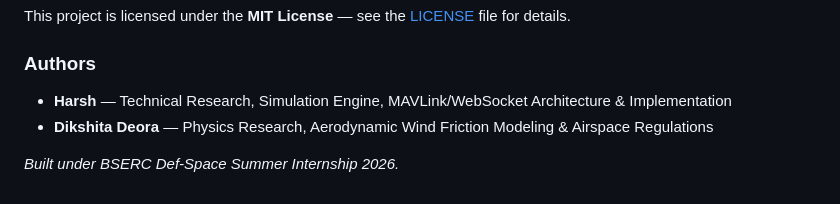
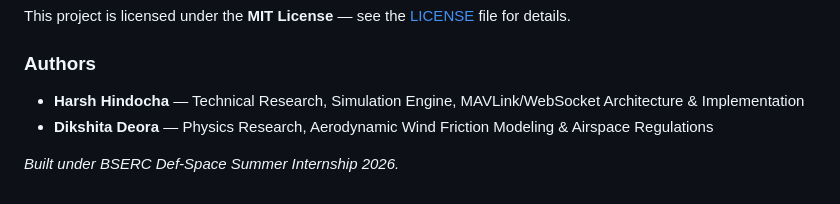
Before and after one commit to Harsh4211/drone.pathika, a Markdown page: README.md, the part around the change. GitHub-like rendering.

Commit message:
Update author's name to full name

```diff
--- a/README.md
+++ b/README.md
@@ -270,7 +270,7 @@ const CHART_UPDATE_INTERVAL_MS    = 500;   // Chart render throttle (ms)
 This project is licensed under the **MIT License** — see the [LICENSE](LICENSE) file for details.
 
 ### Authors
-- **Harsh** — Technical Research, Simulation Engine, MAVLink/WebSocket Architecture & Implementation
+- **Harsh Hindocha** — Technical Research, Simulation Engine, MAVLink/WebSocket Architecture & Implementation
 - **Dikshita Deora** — Physics Research, Aerodynamic Wind Friction Modeling & Airspace Regulations
 
 *Built under BSERC Def-Space Summer Internship 2026.*
```
